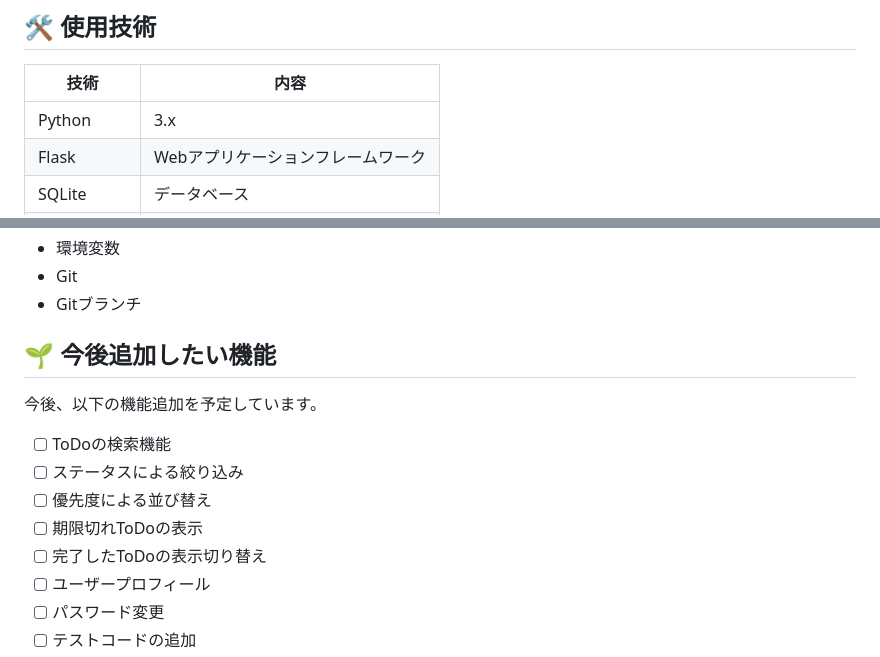
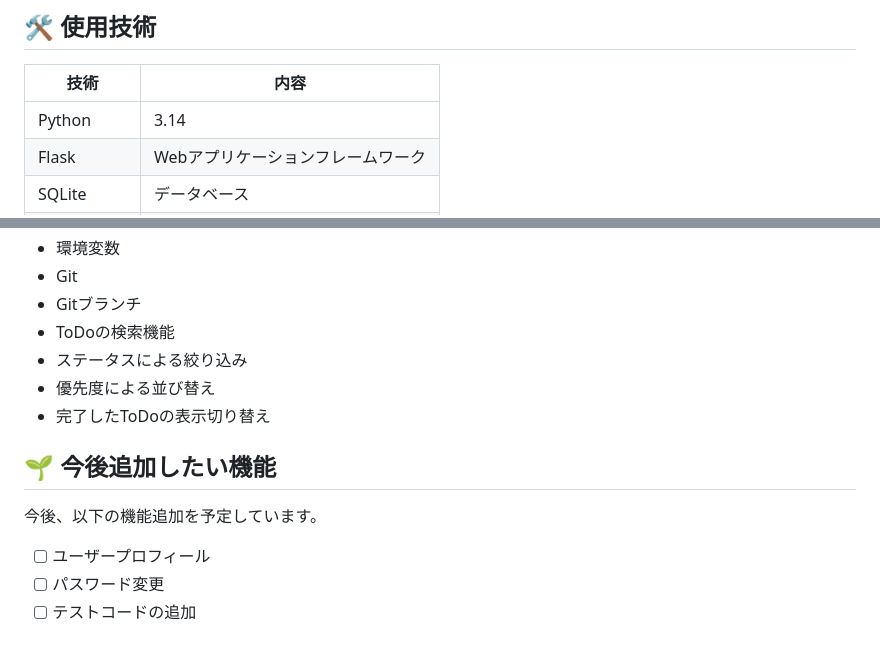
Before and after one commit to chatora0330/todo-management-app, a Markdown page: README.md, 2 parts joined by grey strips. GitHub-like rendering.

Commit message:
READMEの編集

```diff
--- a/README.md
+++ b/README.md
@@ -46,7 +46,7 @@ Python・Flask・データベース・CRUD・Blueprint・Flask-WTF・Gitなど
 
 | 技術           | 内容                 |
 | ------------ | ------------------ |
-| Python       | 3.x                |
+| Python       | 3.14                |
 | Flask        | Webアプリケーションフレームワーク |
 | SQLite       | データベース             |
 | Flask-Login  | ログイン・認証管理          |
@@ -237,16 +237,15 @@ ToDoごとに期限を設定できます。
 * 環境変数
 * Git
 * Gitブランチ
+* ToDoの検索機能
+* ステータスによる絞り込み
+* 優先度による並び替え
+* 完了したToDoの表示切り替え
 
 ## 🌱 今後追加したい機能
 
 今後、以下の機能追加を予定しています。
 
-* [ ] ToDoの検索機能
-* [ ] ステータスによる絞り込み
-* [ ] 優先度による並び替え
-* [ ] 期限切れToDoの表示
-* [ ] 完了したToDoの表示切り替え
 * [ ] ユーザープロフィール
 * [ ] パスワード変更
 * [ ] テストコードの追加
```
